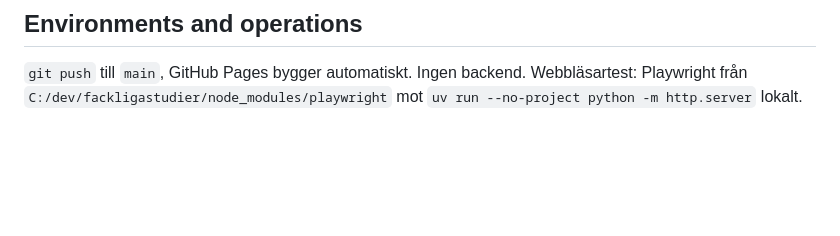
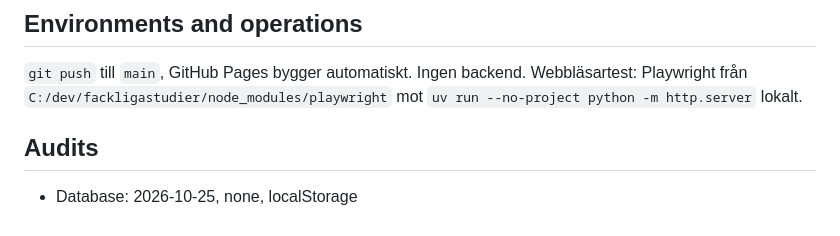
Before and after one commit to buildapp-se/terminal, a Markdown page: CONTEXT.md, the part around the change. Rendered like a GitHub page; blank space fills up the shorter version.

Commit message:
docs(audits): OG image- och Database-rader 2026-10-25
Co-Authored-By: Claude Opus 5.5 (1M context) <noreply@anthropic.com>

```diff
--- a/CONTEXT.md
+++ b/CONTEXT.md
@@ -132,3 +132,6 @@ Den gamla adressen `buildapp.se/ai/terminal.html` togs bort, ingen vidarebefordr
 `git push` till `main`, GitHub Pages bygger automatiskt. Ingen backend.
 Webbläsartest: Playwright från `C:/dev/fackligastudier/node_modules/playwright` mot
 `uv run --no-project python -m http.server` lokalt.
+
+## Audits
+- Database: 2026-10-25, none, localStorage
```
